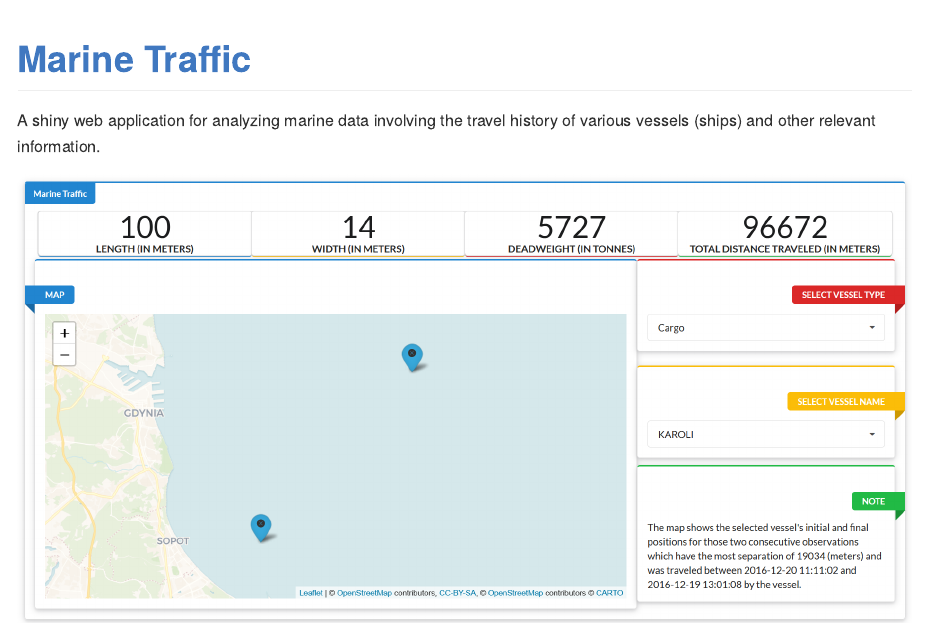
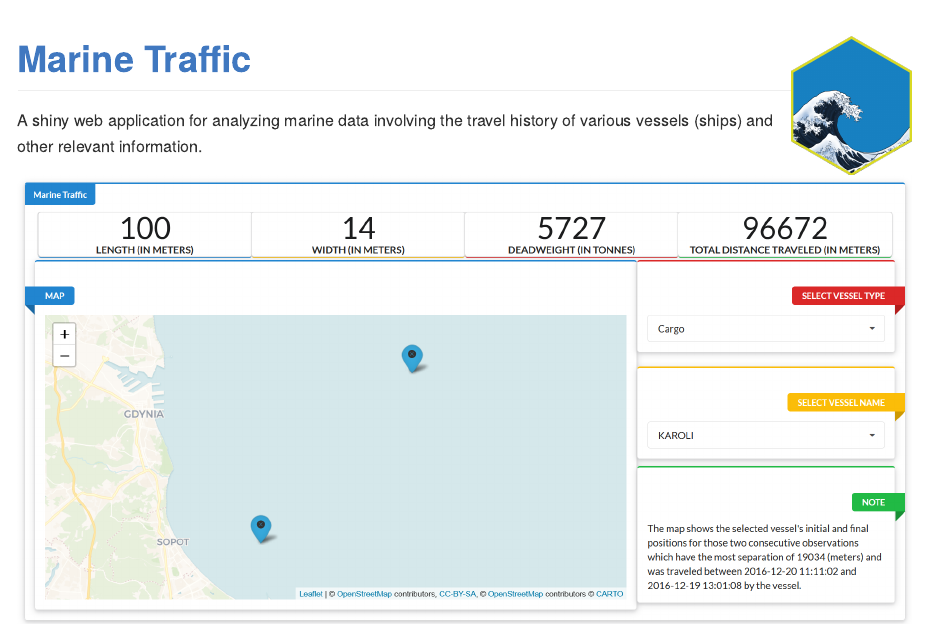
Before and after one commit to chrl3hr5/Marine-Traffic, an R Markdown document (README.Rmd): the page in a window 1100 px wide, from its top. The pictures show the output file README.md that the author committed with the source, drawn offline in the style of GitHub.

Commit message:
Added Hex sticker

````diff
--- a/README.Rmd
+++ b/README.Rmd
@@ -6,7 +6,8 @@ output: github_document
 knitr::opts_chunk$set(echo = TRUE)
 ```
 
-# [Marine Traffic](https://aidigvijay.shinyapps.io/Marine_Traffic/)
+# [Marine Traffic](https://aidigvijay.shinyapps.io/Marine_Traffic/) <img src="figures/Marine Traffic.png" align="right" width="120" />
+
 
 A shiny web application for analyzing marine data involving the travel history of various vessels (ships) and other relevant information.
 
````
Also changed, not shown: README.md, figures/Marine Traffic.png (added).
